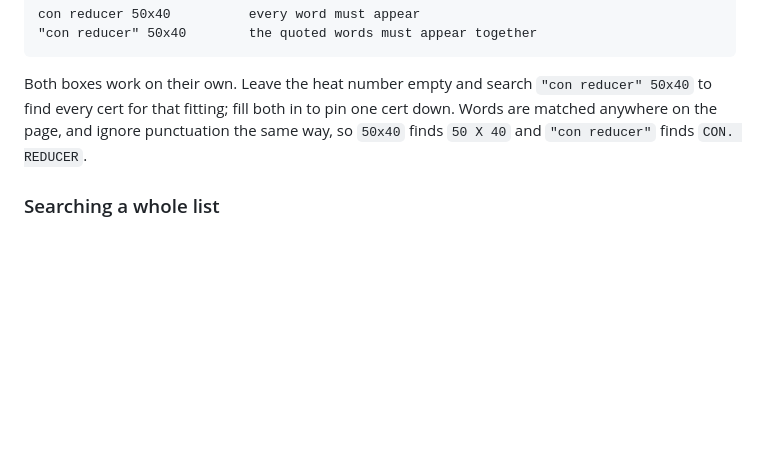
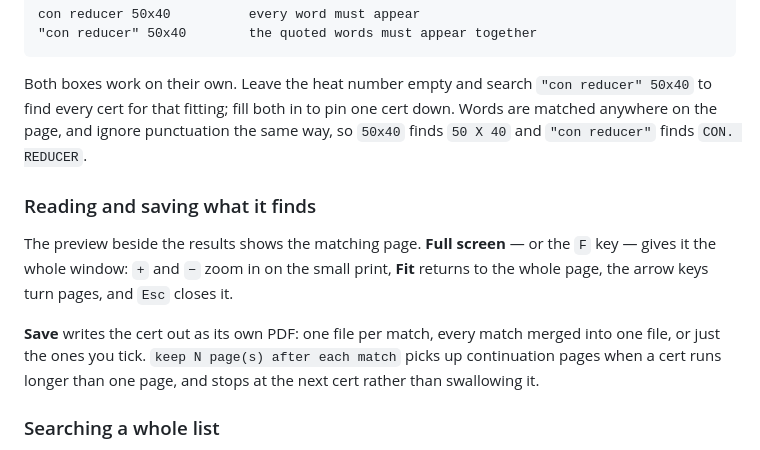
Before and after one commit to King-Wuda/material-certs, a Markdown page: README.md, the part around the change. Rendered like a GitHub page; blank space fills up the shorter version.

Commit message:
Document the preview controls and saving
The rewrite of the searching section dropped the paragraph describing
what Save does. Restores it, alongside the full screen preview.

Co-Authored-By: Claude Opus 5 <noreply@anthropic.com>
Claude-Session: https://claude.ai/code/session_01KfiSe2h9ycpMJs5RuC9bxB

```diff
--- a/README.md
+++ b/README.md
@@ -77,6 +77,17 @@ Both boxes work on their own. Leave the heat number empty and search `"con reduc
 matched anywhere on the page, and ignore punctuation the same way, so `50x40` finds
 `50 X 40` and `"con reducer"` finds `CON. REDUCER`.
 
+### Reading and saving what it finds
+
+The preview beside the results shows the matching page. **Full screen** — or the `F` key
+— gives it the whole window: `+` and `−` zoom in on the small print, **Fit** returns to
+the whole page, the arrow keys turn pages, and `Esc` closes it.
+
+**Save** writes the cert out as its own PDF: one file per match, every match merged into
+one file, or just the ones you tick. `keep N page(s) after each match` picks up
+continuation pages when a cert runs longer than one page, and stops at the next cert
+rather than swallowing it.
+
 ### Searching a whole list
 
 The **A list of them** tab takes a column of heat numbers pasted straight from a packing
```
